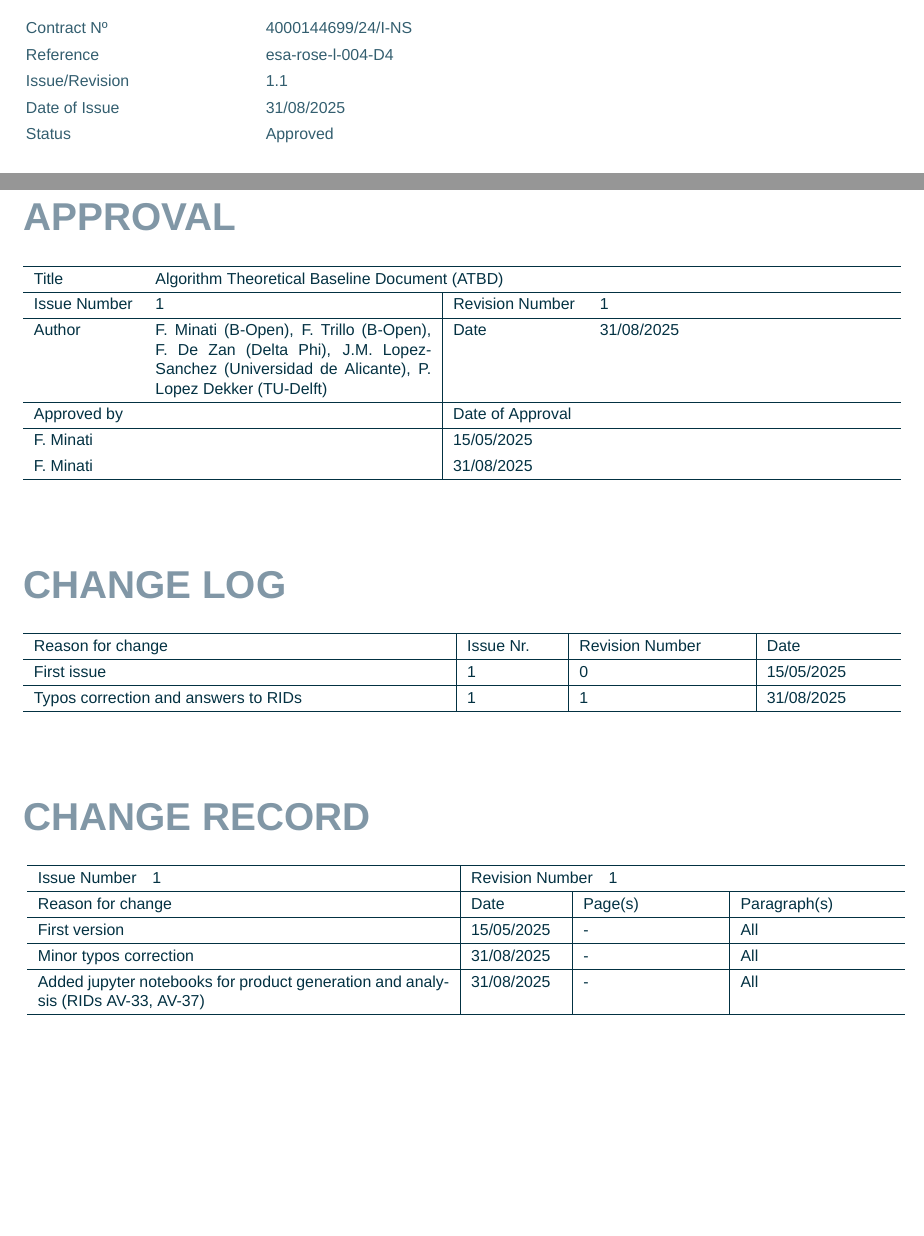
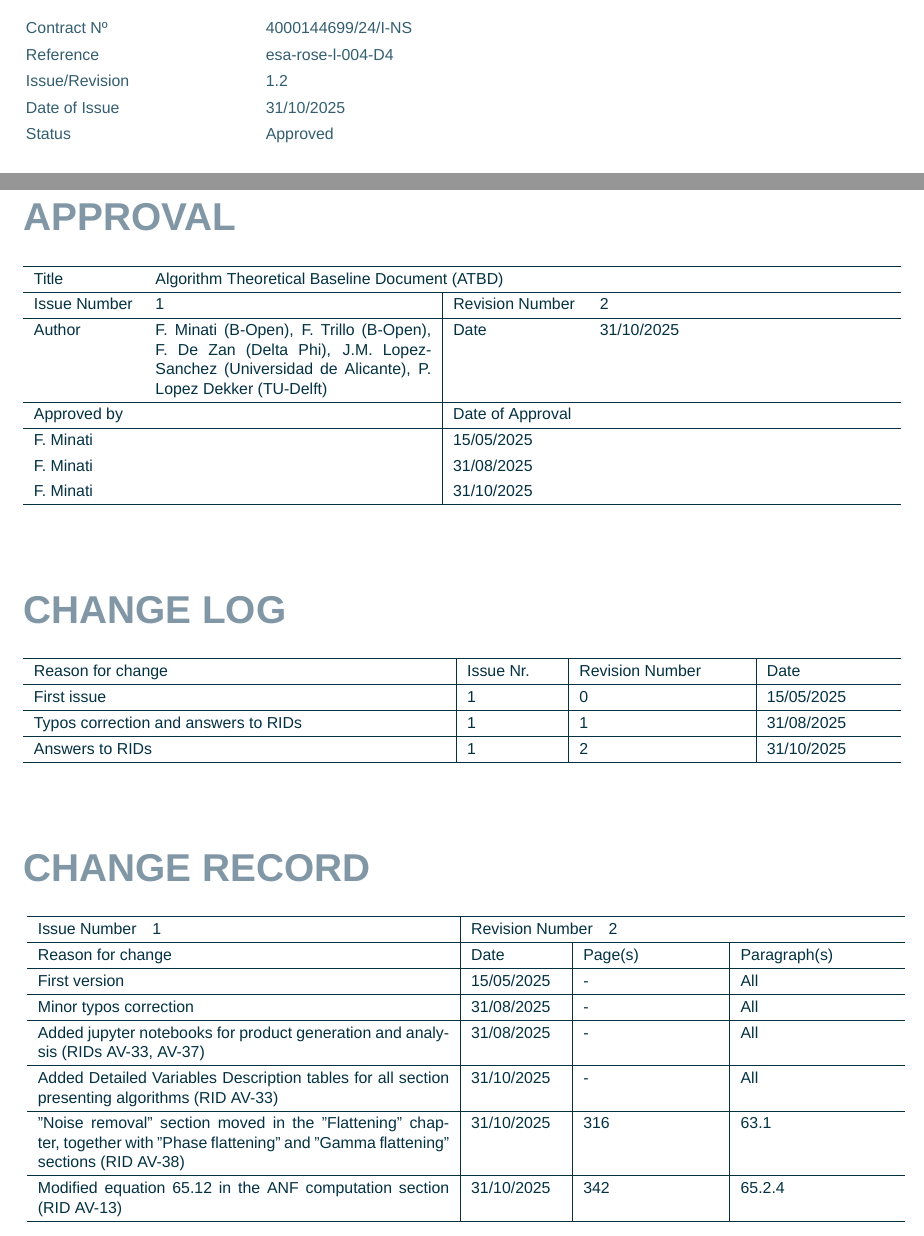
Before and after one commit to ROSE-L-ARD/cop-ard-atbd, a LaTeX document (docs/atbd_book/_static/cover_page/main.tex): two parts of pages 1 and 2 of 2, joined at a grey line, cut so that both start at the same text, the shorter picture padded with empty space. The pictures show the PDF file docs/atbd_book/_static/cover_page/main.pdf that the author committed with the source.

Commit message:
Version 1.2 of the ATBD created, cover adapted.

```diff
--- a/docs/atbd_book/_static/cover_page/main.tex
+++ b/docs/atbd_book/_static/cover_page/main.tex
@@ -75,8 +75,8 @@
 \contract{4000144699/24/I-NS} % Contract Number
 \refnumber{esa-rose-l-004-D4} % Reference Number
 \issue{1}                     % Issue Number
-\revision{1}                  % Revision Number
-\issuedate{31/08/2025}        %	Issue Date
+\revision{2}                  % Revision Number
+\issuedate{31/10/2025}        %	Issue Date
 \organisationalentity{}       % Organisational Entity
 \status{Approved}                % Document status (Draft [default], Under Review, Approved...)
 
@@ -87,12 +87,16 @@
 % \changelog{ Reason }{ Issue }{ Revision }{ Date }
 \changelog{First issue}{1}{0}{15/05/2025}
 \changelog{Typos correction and answers to RIDs}{1}{1}{31/08/2025}
+\changelog{Answers to RIDs}{1}{2}{31/10/2025}
 
 % List each change record entry separately. The arguments are:
 % \changerecord{ Reason }{ Date }{ Pages }{ Paragraph(s) }
 \changerecord{First version}{15/05/2025}{-}{All}
 \changerecord{Minor typos correction}{31/08/2025}{-}{All}
 \changerecord{Added jupyter notebooks for product generation and analysis (RIDs AV-33, AV-37)}{31/08/2025}{-}{All}
+\changerecord{Added Detailed Variables Description tables for all section presenting algorithms (RID AV-33)}{31/10/2025}{-}{All}
+\changerecord{"Noise removal" section moved in the "Flattening" chapter, together with "Phase flattening" and "Gamma flattening" sections (RID AV-38)}{31/10/2025}{316}{63.1} % MODIFICARE PAGINA E SEZIONE, IMPOSSIBILE FARE RIFERIMENTI
+\changerecord{Modified equation 65.12 in the ANF computation section (RID AV-13)}{31/10/2025}{342}{65.2.4} % MODIFICARE PAGINA E SEZIONE, IMPOSSIBILE FARE RIFERIMENTI
 
 %{sec:eorb_ICSM}
 %{sec:ocn_faraday}
@@ -102,6 +106,7 @@
 % List each approval entry separately. The arguments are:
 \approved{F. Minati}{15/05/2025}
 \approved{F. Minati}{31/08/2025}
+\approved{F. Minati}{31/10/2025}
 
 %\approved{}{}
 
```
Also changed, not shown: docs/atbd_book/_static/cover.pdf, docs/atbd_book/_static/cover_page/main.pdf, 1 other file.
